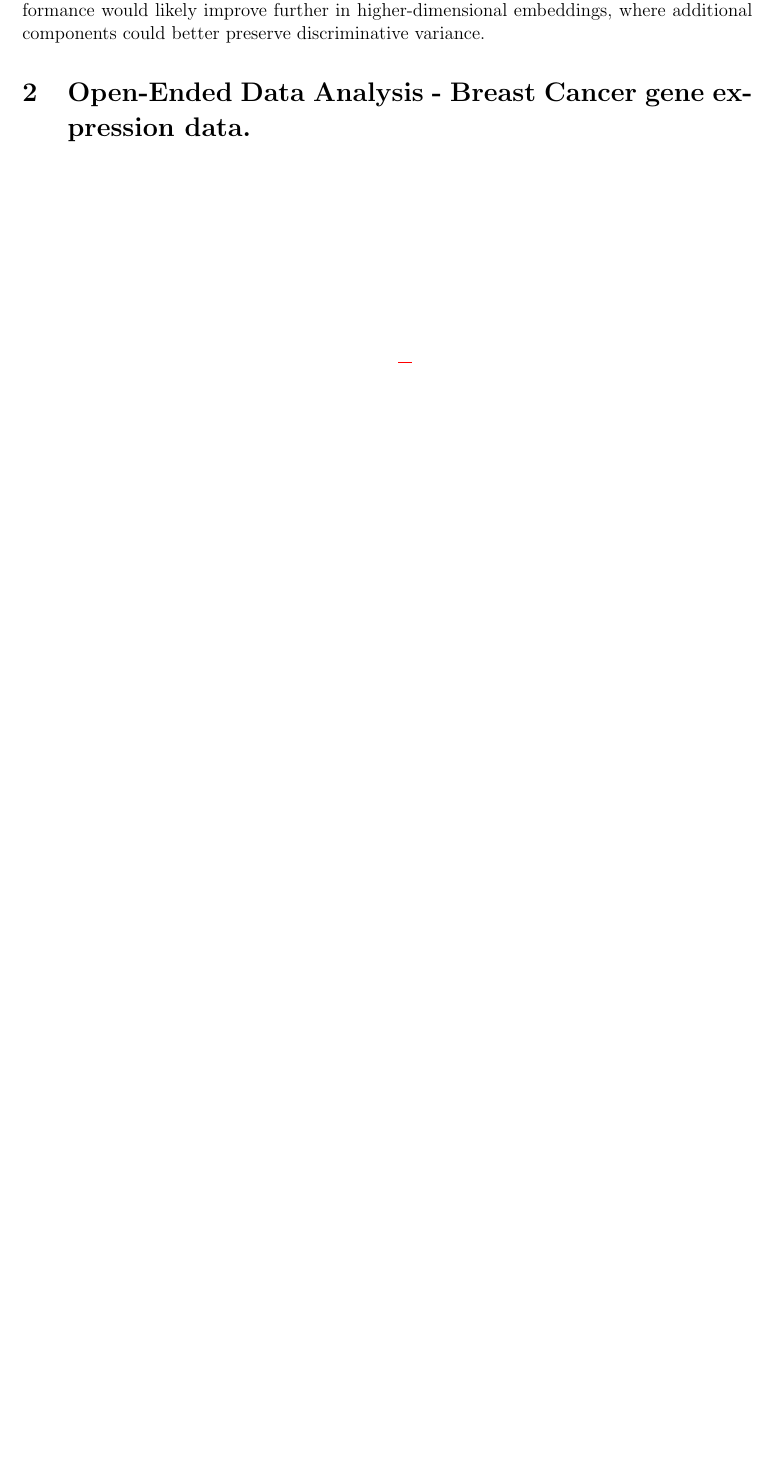
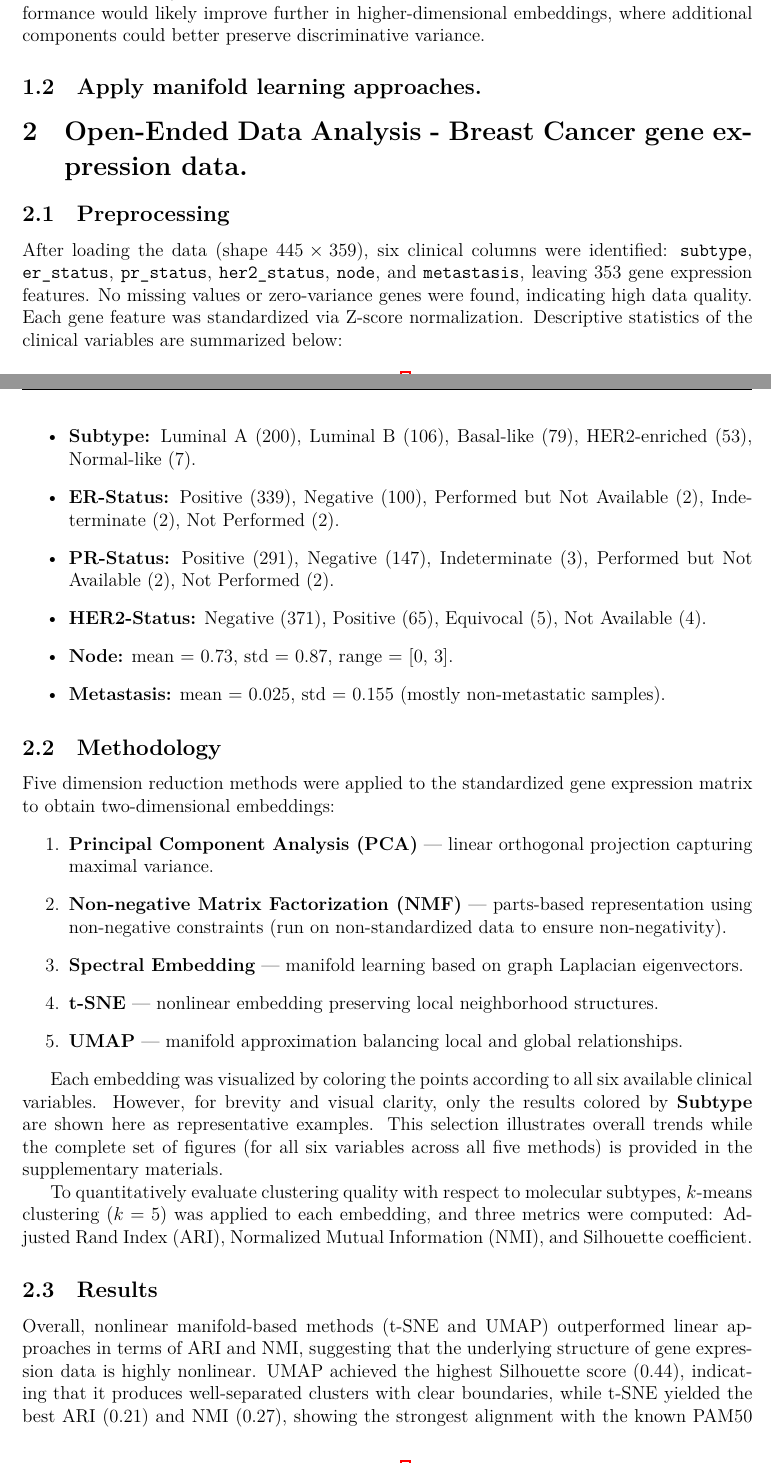
Before and after one commit to Schuyn/Unsupervised-Learning-Homework, a LaTeX problem sheet (Homework 1/Latex/Homework1_cs4570.tex): part of page 4 of 5 before the commit and two parts of pages 4 and 5 of 8 after it, the two joined at a grey line, cut so that both start at the same text, the shorter picture padded with empty space. The pictures show the PDF file Homework 1/Latex/Homework1_cs4570.pdf that the author committed with the source.

Commit message:
finish problem2

```diff
--- a/Homework 1/Latex/Homework1_cs4570.tex
+++ b/Homework 1/Latex/Homework1_cs4570.tex
@@ -231,6 +231,23 @@ It achieved the highest ARI (0.3614) and NMI (0.5190), and a Silhouette score (0
 Visually, PCA produced the clearest and most interpretable clusters in the 2D embedding, separating several digits (such as 0, 3, 4, 6, and 9) distinctly.
 Given that PCA captures global variance directions, its performance would likely improve further in higher-dimensional embeddings, where additional components could better preserve discriminative variance.
 
+%-------------------------------
+% Problem 1b
+% ------------------------------
+\subsection{Apply manifold learning approaches.}
+
+
+
+
+
+
+
+
+
+
+
+
+
 
 
 
@@ -239,3 +256,39 @@ Given that PCA captures global variance directions, its performance would likely
 % Problem 2
 % -------------------------------
 \section{Open-Ended Data Analysis - Breast Cancer gene expression data.}
+\subsection{Preprocessing}
+After loading the data (shape $445\times359$), six clinical columns were identified: \texttt{subtype}, \texttt{er\_status}, \texttt{pr\_status}, \texttt{her2\_status}, \texttt{node}, and \texttt{metastasis}, leaving $353$ gene expression features.
+No missing values or zero-variance genes were found, indicating high data quality.
+Each gene feature was standardized via Z-score normalization.
+Descriptive statistics of the clinical variables are summarized below:
+
+\begin{itemize}
+    \item \textbf{Subtype:} Luminal~A (200), Luminal~B (106), Basal-like (79), HER2-enriched (53), Normal-like (7).
+    \item \textbf{ER-Status:} Positive (339), Negative (100), Performed but Not Available (2), Indeterminate (2), Not Performed (2).
+    \item \textbf{PR-Status:} Positive (291), Negative (147), Indeterminate (3), Performed but Not Available (2), Not Performed (2).
+    \item \textbf{HER2-Status:} Negative (371), Positive (65), Equivocal (5), Not Available (4).
+    \item \textbf{Node:} mean = 0.73, std = 0.87, range = [0, 3].
+    \item \textbf{Metastasis:} mean = 0.025, std = 0.155 (mostly non-metastatic samples).
+\end{itemize}
+
+\subsection{Methodology}
+Five dimension reduction methods were applied to the standardized gene expression matrix to obtain two-dimensional embeddings:
+\begin{enumerate}
+    \item \textbf{Principal Component Analysis (PCA)} --- linear orthogonal projection capturing maximal variance.
+    \item \textbf{Non-negative Matrix Factorization (NMF)} --- parts-based representation using non-negative constraints (run on non-standardized data to ensure non-negativity).
+    \item \textbf{Spectral Embedding} --- manifold learning based on graph Laplacian eigenvectors.
+    \item \textbf{t-SNE} --- nonlinear embedding preserving local neighborhood structures.
+    \item \textbf{UMAP} --- manifold approximation balancing local and global relationships.
+\end{enumerate}
+
+Each embedding was visualized by coloring the points according to all six available clinical variables.
+However, for brevity and visual clarity, only the results colored by \textbf{Subtype} are shown here as representative examples.
+This selection illustrates overall trends while the complete set of figures (for all six variables across all five methods) is provided in the supplementary materials.
+
+To quantitatively evaluate clustering quality with respect to molecular subtypes, $k$-means clustering ($k=5$) was applied to each embedding, and three metrics were computed: Adjusted Rand Index (ARI), Normalized Mutual Information (NMI), and Silhouette coefficient.
+
+
+\subsection{Results}
+
+Overall, nonlinear manifold-based methods (t-SNE and UMAP) outperformed linear approaches in terms of ARI and NMI, suggesting that the underlying structure of gene expression data is highly nonlinear.
+UMAP achieved the highest Silhouette score (0.44), indicating that it produces well-separated clusters with clear boundaries, while t-SNE yielded the best ARI (0.21) and NMI (0.27), showing the strongest alignment with the known PAM50 subtypes.
@@ -241,0 +309,14 @@ Given that PCA captures global variance directions, its performance would likely
+\bottomrule
+\end{tabular}
+\caption{Quantitative comparison of five dimension reduction methods on the BRCA dataset. Evaluation is based on clustering alignment with PAM50 subtypes ($k=5$).}
+\end{table}
+
+\begin{figure}[h!]
+    \centering
+    \includegraphics[width=0.32\textwidth]{Results/Problem_2/PCA_subtype.png}
+    \includegraphics[width=0.32\textwidth]{Results/Problem_2/NMF_subtype.png}
+    \includegraphics[width=0.32\textwidth]{Results/Problem_2/Spectral_subtype.png}
+    \includegraphics[width=0.32\textwidth]{Results/Problem_2/tSNE_subtype.png}
+    \includegraphics[width=0.32\textwidth]{Results/Problem_2/UMAP_subtype.png}
+    \caption{Two-dimensional embeddings of the BRCA gene expression data using five methods (PCA, NMF, Spectral, t-SNE, and UMAP), colored by molecular Subtype. All embeddings were also generated for the remaining five clinical variables, but only Subtype-colored results are displayed here for clarity.}
+\end{figure}
```
Also changed, not shown: Homework 1/Code/Problem_2.py (+2 -10 lines), Homework 1/Latex/Homework1_cs4570.pdf, Homework 1/Latex/Homework1_cs4570.tex (22 more changed lines), 1 other file.
